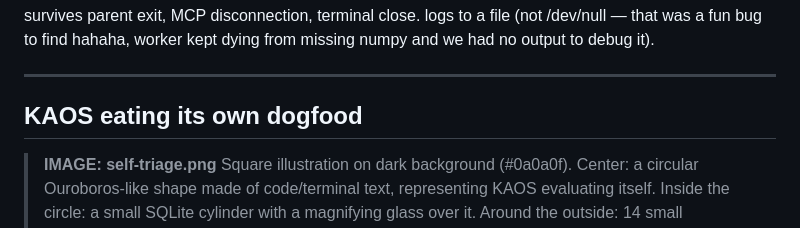
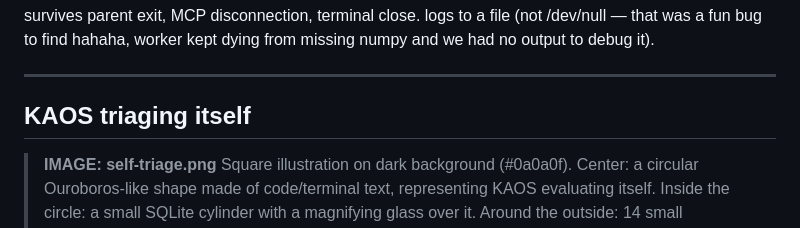
Before and after one commit to canivel/kaos, a Markdown page: blog/kaos-v04-compaction-knowledge.md, the part around one of its changes. GitHub-like rendering.

Commit message:
Blog: rename section to 'KAOS triaging itself'
Co-Authored-By: Claude Sonnet 4.6 <noreply@anthropic.com>

```diff
--- a/blog/kaos-v04-compaction-knowledge.md
+++ b/blog/kaos-v04-compaction-knowledge.md
@@ -223,7 +223,7 @@ survives parent exit, MCP disconnection, terminal close. logs to a file (not /de
 
 ---
 
-## KAOS eating its own dogfood
+## KAOS triaging itself
 
 > **IMAGE: self-triage.png**
 > Square illustration on dark background (#0a0a0f). Center: a circular Ouroboros-like shape made of code/terminal text, representing KAOS evaluating itself. Inside the circle: a small SQLite cylinder with a magnifying glass over it. Around the outside: 14 small issue/ticket icons, 6 of them with green checkmarks, 8 with grey dots. A scoreboard/leaderboard floating next to the circle shows "#15 score=6.0", "#13 score=4.5", "#12 score=4.5" with checkmarks. The overall feeling: self-referential, recursive, meta. Color palette: dark navy background, purple accents, green checkmarks. Style: minimal, abstract, no faces.
```
Also changed, not shown: other parts of blog/kaos-v04-compaction-knowledge.md (+5 -5 lines).
